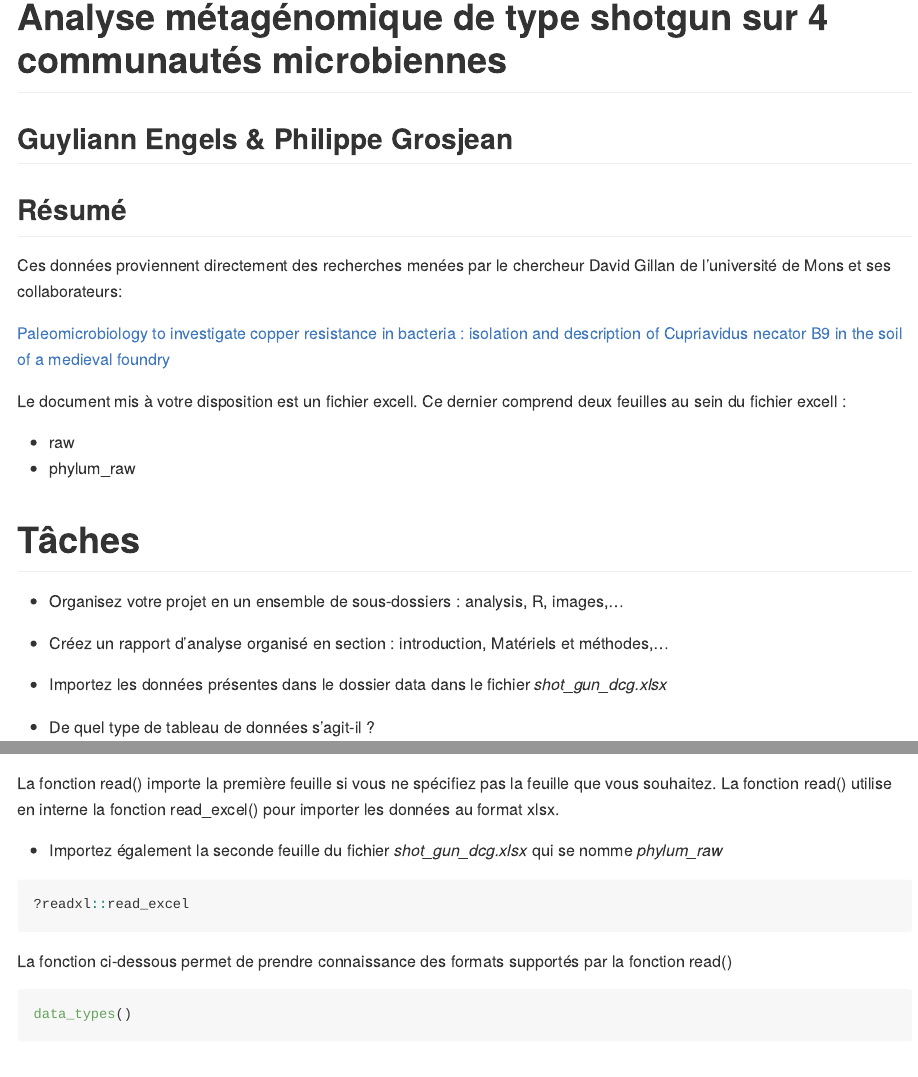
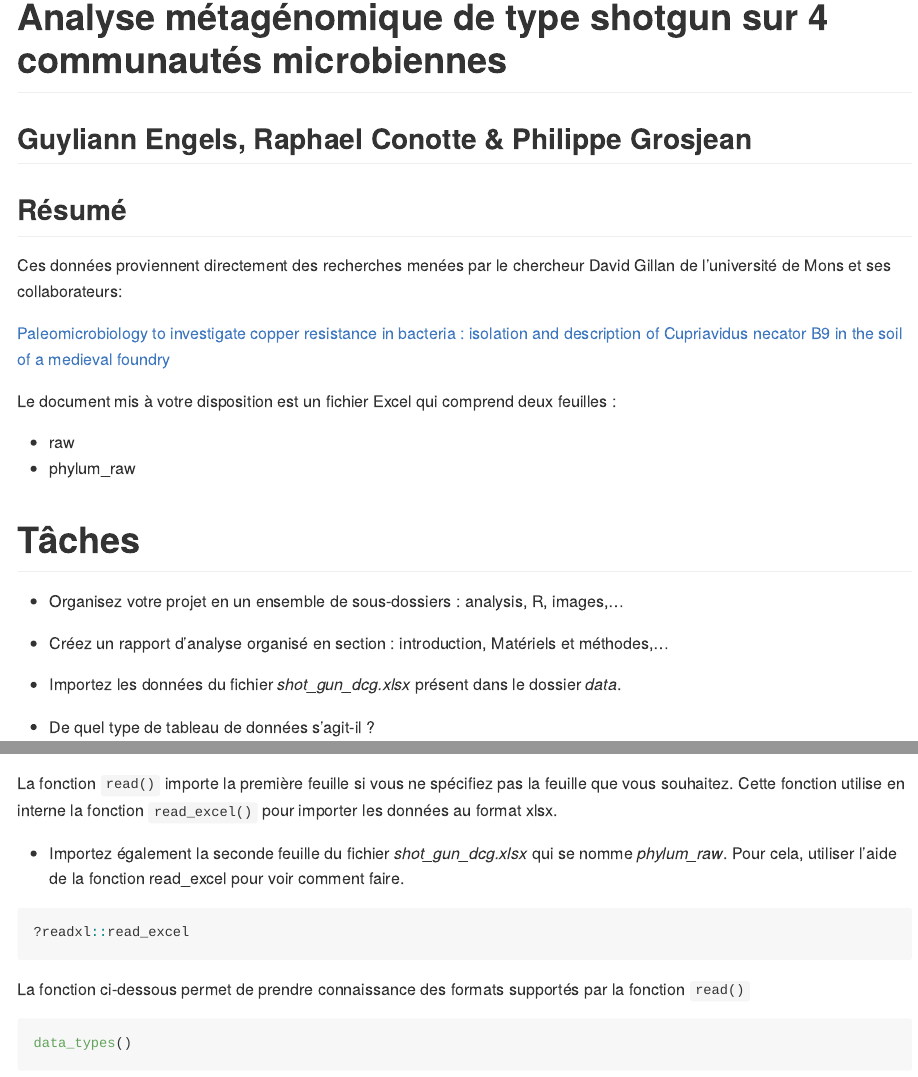
Before and after one commit to BioDataScience-Course/sdd1_metagenomics, an R Markdown document (README.Rmd): the page in a window 1100 px wide, from 80 px down, and a second part further down, joined at a grey line. Rendered offline with R 4.5, knitr and Pandoc, with nearby package versions; some code elsewhere in the file could not run offline.

Commit message:
modification mineure du README.Rmd

````diff
--- a/README.Rmd
+++ b/README.Rmd
@@ -19,7 +19,7 @@ library(skimr)
 
 # Analyse métagénomique de type shotgun sur 4 communautés microbiennes
 
-## Guyliann Engels & Philippe Grosjean
+## Guyliann Engels, Raphael Conotte & Philippe Grosjean
 
 ## Résumé
 
@@ -27,7 +27,7 @@ Ces données proviennent directement des recherches menées par le chercheur Dav
 
 [Paleomicrobiology to investigate copper resistance in bacteria : isolation and description of Cupriavidus necator B9 in the soil of a medieval foundry](http://di.umons.ac.be/details.aspx?pub=0a0de102-c145-403f-9e1c-8ad4fdc1fc39)
 
-Le document mis à votre disposition est un fichier excell. Ce dernier comprend deux feuilles au sein du fichier excell :
+Le document mis à votre disposition est un fichier Excel qui comprend deux feuilles :
 
 - raw
 - phylum_raw
@@ -39,7 +39,7 @@ Le document mis à votre disposition est un fichier excell. Ce dernier comprend
 
 - Créez un rapport d'analyse organisé en section  : introduction, Matériels et méthodes,...
 
-- Importez les données présentes dans le dossier data dans le fichier *shot_gun_dcg.xlsx*
+- Importez les données du fichier *shot_gun_dcg.xlsx* présent dans le dossier *data*.
 
 - De quel type de tableau de données s'agit-il ?
 
@@ -56,15 +56,15 @@ meta %>.%
   geom_col(position = "fill")
 ```
 
-La fonction read() importe la première feuille si vous ne spécifiez pas la feuille que vous souhaitez. La fonction read() utilise en interne la fonction read_excel() pour importer les données au format xlsx.
+La fonction `read()` importe la première feuille si vous ne spécifiez pas la feuille que vous souhaitez. Cette fonction utilise en interne la fonction `read_excel()` pour importer les données au format xlsx.
 
-- Importez également la seconde feuille du fichier *shot_gun_dcg.xlsx* qui se nomme *phylum_raw*
+- Importez également la seconde feuille du fichier *shot_gun_dcg.xlsx* qui se nomme *phylum_raw*. Pour cela, utiliser l'aide de la fonction read_excel pour voir comment faire.
 
 ```{r, eval=FALSE}
 ?readxl::read_excel
 ```
 
-La fonction ci-dessous permet de prendre connaissance des formats supportés par la fonction read()
+La fonction ci-dessous permet de prendre connaissance des formats supportés par la fonction `read()`
 
 ```{r, eval=FALSE}
 data_types()
````
Also changed, not shown: README.md, images/readme/README-unnamed-chunk-3-1.png.
